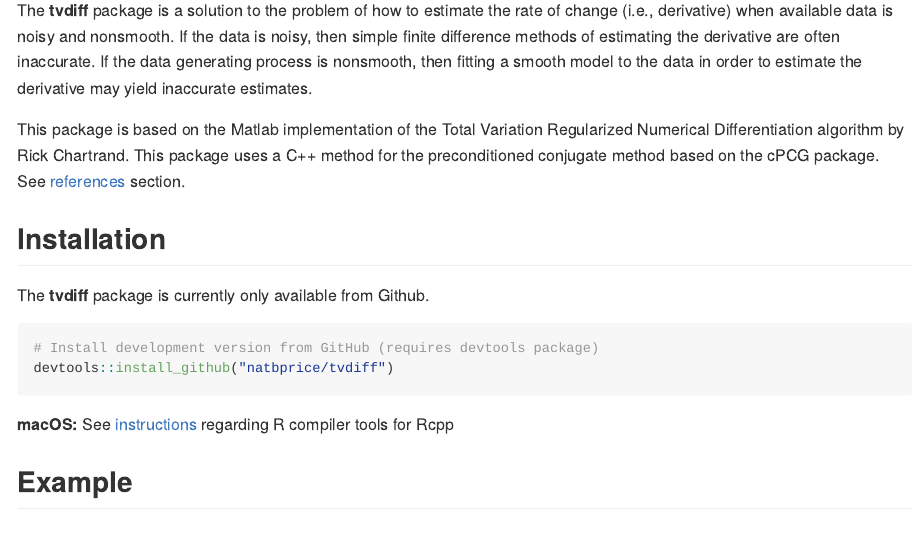
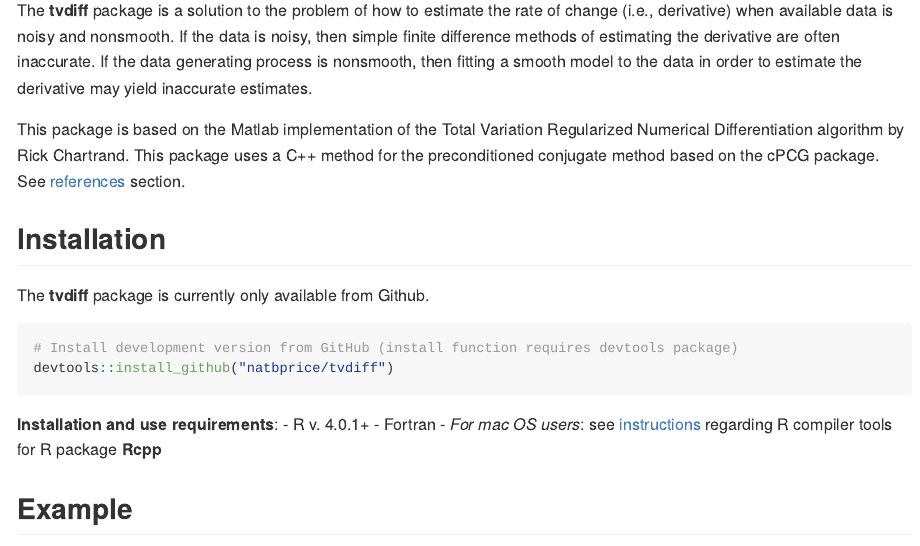
Before and after one commit to natbprice/tvdiff, an R Markdown document (README.Rmd): the page in a window 1100 px wide, from 110 px down. Rendered offline with R 4.5, knitr and Pandoc, with nearby package versions; some code elsewhere in the file could not run offline; badge pictures from the web are left out.

Commit message:
Update installation and requirements in readme.

````diff
--- a/README.Rmd
+++ b/README.Rmd
@@ -40,13 +40,16 @@
 ## Installation
 
 The **tvdiff** package is currently only available from Github.
-
 ```{r install_package, eval = FALSE}
-# Install development version from GitHub (requires devtools package)
+# Install development version from GitHub (install function requires devtools package)
 devtools::install_github("natbprice/tvdiff")
 ```
 
-**macOS:** See [instructions](https://thecoatlessprofessor.com/programming/r-compiler-tools-for-rcpp-on-macos/) regarding R compiler tools for Rcpp
+__Installation and use requirements__:
+- R v. 4.0.1+
+- Fortran
+- _For mac OS users_: see [instructions](https://thecoatlessprofessor.com/programming/r-compiler-tools-for-rcpp-on-macos/) regarding R compiler tools for R package **Rcpp**
+
 
 ## Example
 A simple example based on the function $f(x) = \mid x - 0.5 \mid$ with Gaussian noise of standard deviation 0.05. The derivative is estimated from the noisy observations using Total Variation Regularized Differentiation. A prediction of the original function is obtained from the estimated derivative through numerical integration.
````
